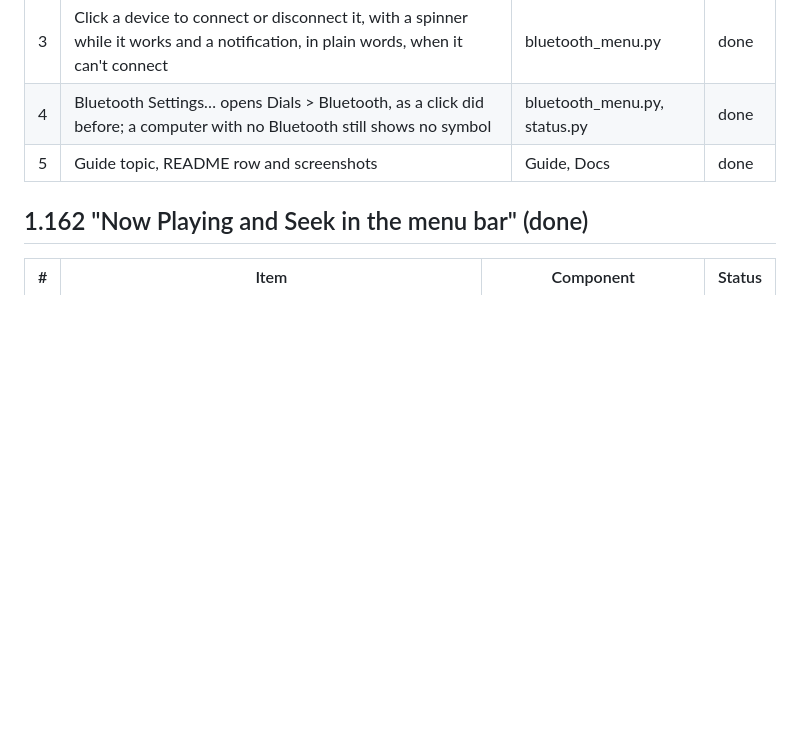
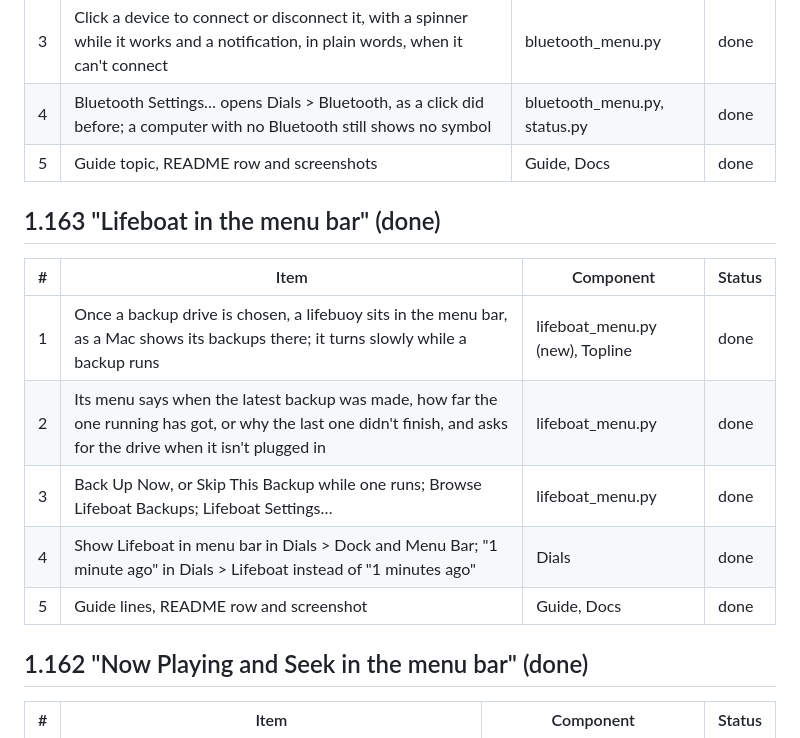
Before and after one commit to dean-plude/freemac, a Markdown page: docs/ROADMAP.md, the part around the change. GitHub-like rendering; blank space fills up the shorter version.

```diff
--- a/docs/ROADMAP.md
+++ b/docs/ROADMAP.md
@@ -1183,6 +1183,16 @@ The menu bar's Bluetooth menu, as on a Mac.
 | 4 | Bluetooth Settings… opens Dials > Bluetooth, as a click did before; a computer with no Bluetooth still shows no symbol | bluetooth_menu.py, status.py | done |
 | 5 | Guide topic, README row and screenshots | Guide, Docs | done |
 
+## 1.163 "Lifeboat in the menu bar" (done)
+
+| # | Item | Component | Status |
+| --- | --- | --- | --- |
+| 1 | Once a backup drive is chosen, a lifebuoy sits in the menu bar, as a Mac shows its backups there; it turns slowly while a backup runs | lifeboat_menu.py (new), Topline | done |
+| 2 | Its menu says when the latest backup was made, how far the one running has got, or why the last one didn't finish, and asks for the drive when it isn't plugged in | lifeboat_menu.py | done |
+| 3 | Back Up Now, or Skip This Backup while one runs; Browse Lifeboat Backups; Lifeboat Settings… | lifeboat_menu.py | done |
+| 4 | Show Lifeboat in menu bar in Dials > Dock and Menu Bar; "1 minute ago" in Dials > Lifeboat instead of "1 minutes ago" | Dials | done |
+| 5 | Guide lines, README row and screenshot | Guide, Docs | done |
+
 ## 1.162 "Now Playing and Seek in the menu bar" (done)
 
 | # | Item | Component | Status |
```
Also changed, not shown: README.md (+2 -0 lines), docs/ARCHITECTURE.md (+14 -0 lines), docs/screenshots/lifeboat-menu.png (added), 8 other files.
